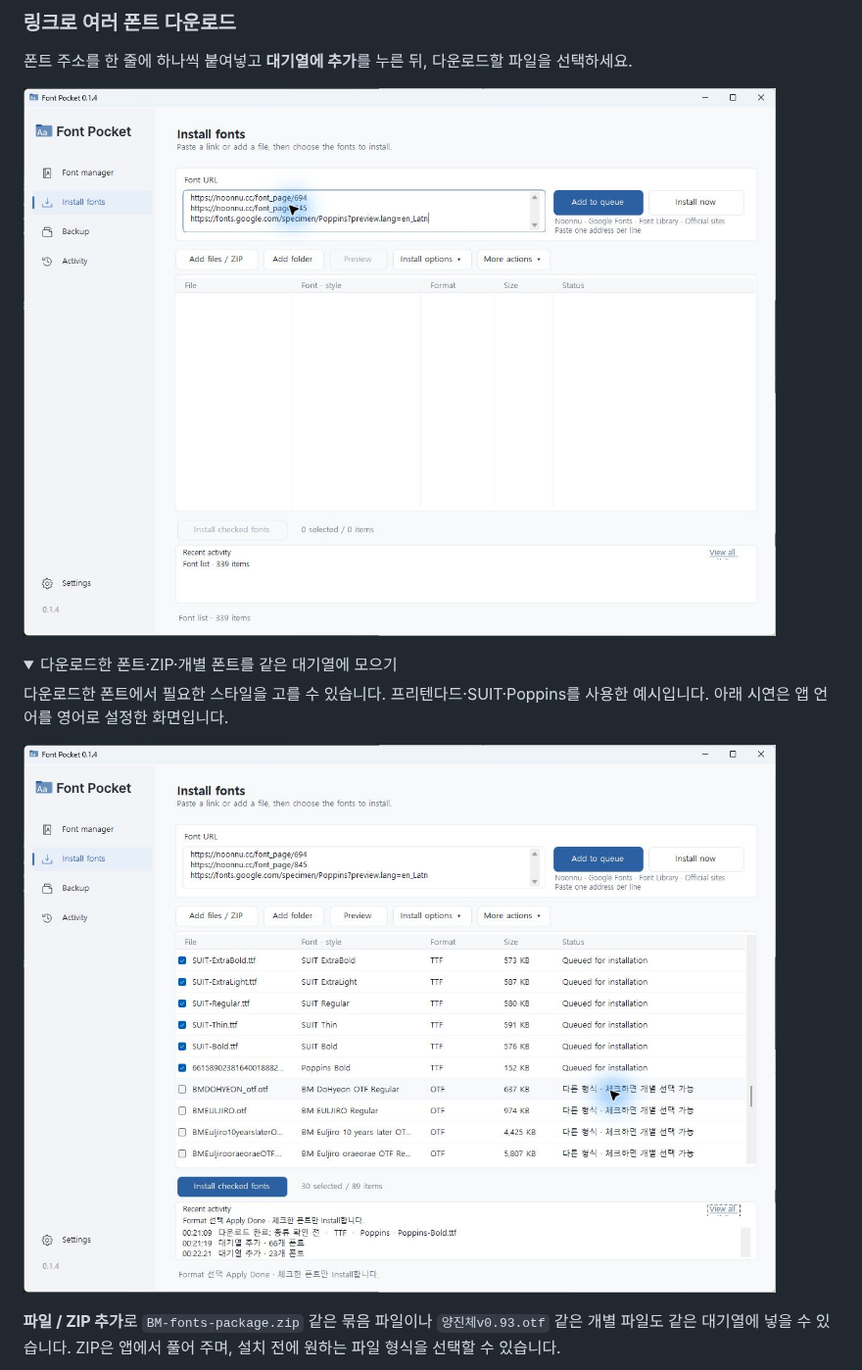
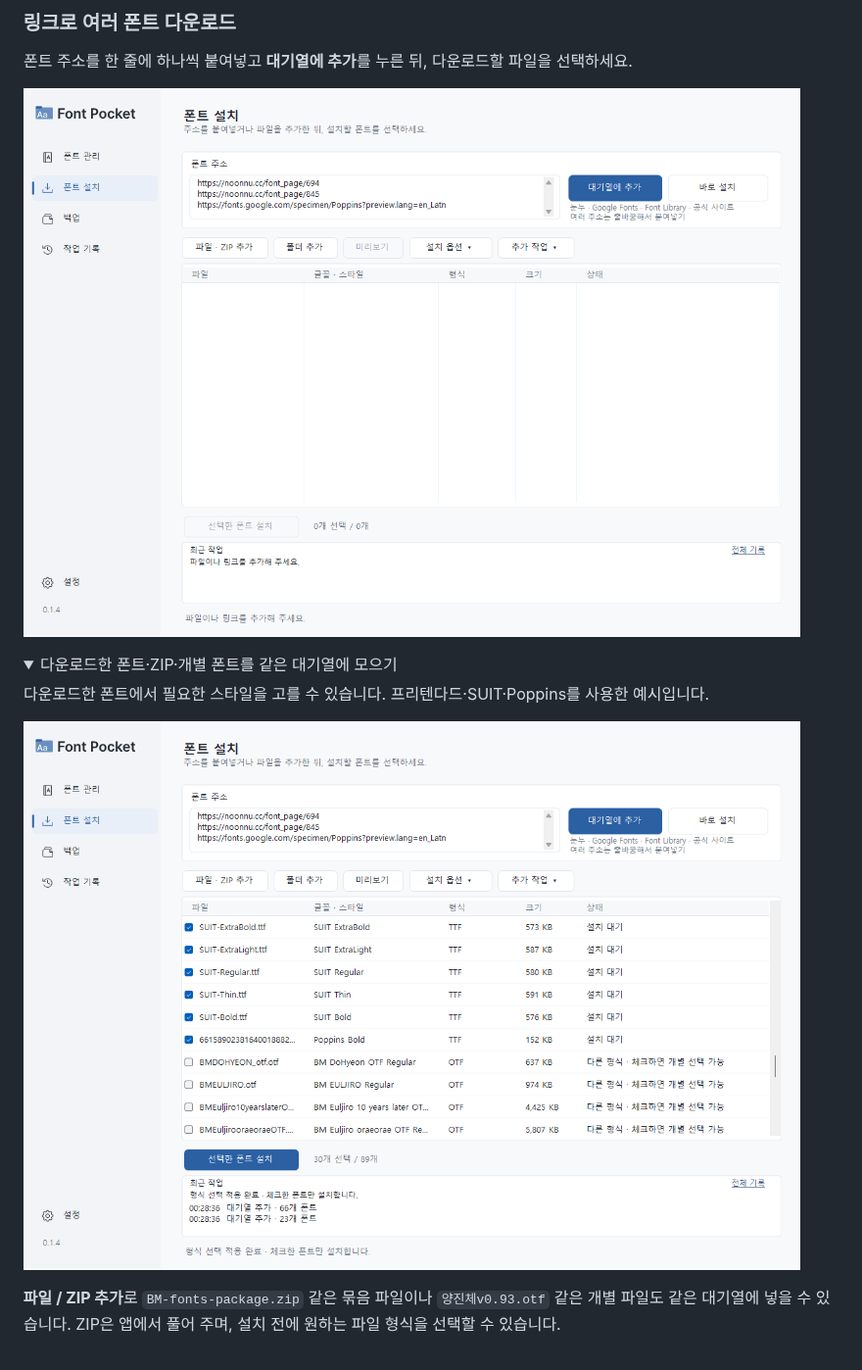
Before and after one commit to tae0604/font-pocket, a Markdown page: README.ko.md, the part around one of its changes. Shown at 98% size. Drawn GitHub-style; pictures changed too: docs/images/font-download-links-ko-localized.png (added), docs/images/font-download-queue-ko-localized.png (added); folded sections open.

Commit message:
Fix untranslated import statuses and localize README download screenshots

```diff
--- a/README.ko.md
+++ b/README.ko.md
@@ -35,14 +35,14 @@
 
 폰트 주소를 한 줄에 하나씩 붙여넣고 **대기열에 추가**를 누른 뒤, 다운로드할 파일을 선택하세요.
 
-![여러 폰트 링크를 한 번에 입력하는 화면 — 영어 UI](docs/images/font-download-links-en.png)
+![여러 폰트 링크를 한 번에 입력하는 화면](docs/images/font-download-links-ko-localized.png)
 
 <details>
 <summary>다운로드한 폰트·ZIP·개별 폰트를 같은 대기열에 모으기</summary>
 
-다운로드한 폰트에서 필요한 스타일을 고를 수 있습니다. 프리텐다드·SUIT·Poppins를 사용한 예시입니다. 아래 시연은 앱 언어를 영어로 설정한 화면입니다.
+다운로드한 폰트에서 필요한 스타일을 고를 수 있습니다. 프리텐다드·SUIT·Poppins를 사용한 예시입니다.
 
-![다운로드한 SUIT·Poppins와 추가한 폰트 파일이 모인 대기열](docs/images/font-download-queue-en.png)
+![다운로드한 SUIT·Poppins와 추가한 폰트 파일이 모인 대기열](docs/images/font-download-queue-ko-localized.png)
 
 **파일 / ZIP 추가**로 `BM-fonts-package.zip` 같은 묶음 파일이나 `양진체v0.93.otf` 같은 개별 파일도 같은 대기열에 넣을 수 있습니다. ZIP은 앱에서 풀어 주며, 설치 전에 원하는 파일 형식을 선택할 수 있습니다.
 
```
Also changed, not shown: other parts of README.ko.md (+1 -1 lines), README.md (+3 -3 lines), docs/images/font-download-files-en-localized.png (added), docs/images/font-download-files-ko-localized.png (added), docs/images/font-download-links-en-localized.png (added), docs/images/font-download-queue-en-localized.png (added), 2 other files.
